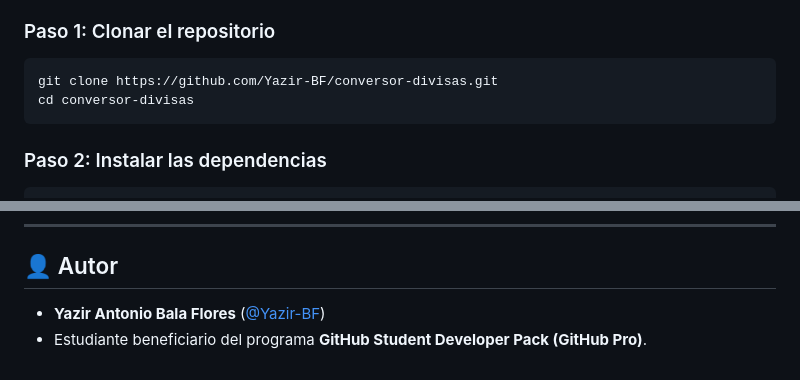
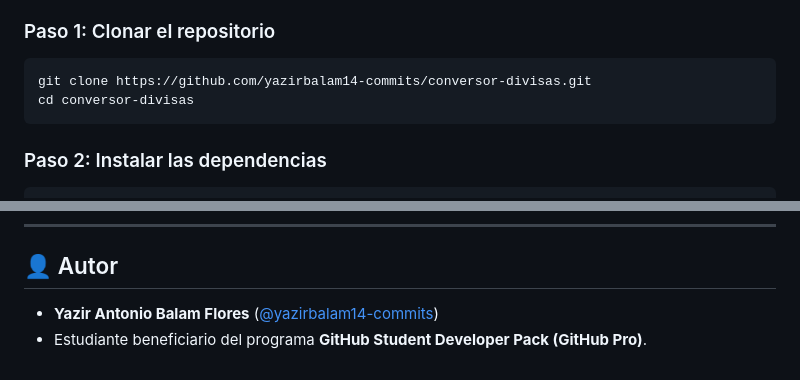
Before and after one commit to yazirbalam14-commits/conversor-divisas, a Markdown page: README.md, 2 parts joined by grey strips. Rendered like a GitHub page.

Commit message:
docs: link repository and profile to yazirbalam14-commits

````diff
--- a/README.md
+++ b/README.md
@@ -47,7 +47,7 @@ Sigue estos pasos para clonar y ejecutar el proyecto localmente en tu computador
 
 ### Paso 1: Clonar el repositorio
 ```bash
-git clone https://github.com/Yazir-BF/conversor-divisas.git
+git clone https://github.com/yazirbalam14-commits/conversor-divisas.git
 cd conversor-divisas
 ```
 
@@ -126,5 +126,5 @@ La aplicación maneja tres escenarios críticos con mensajes claros y alertas vi
 
 ## 👤 Autor
 
-* **Yazir Antonio Bala Flores** ([@Yazir-BF](https://github.com/Yazir-BF))
+* **Yazir Antonio Balam Flores** ([@yazirbalam14-commits](https://github.com/yazirbalam14-commits))
 * Estudiante beneficiario del programa **GitHub Student Developer Pack (GitHub Pro)**.
````
Also changed, not shown: BITACORA_IA.md (+1 -1 lines).
